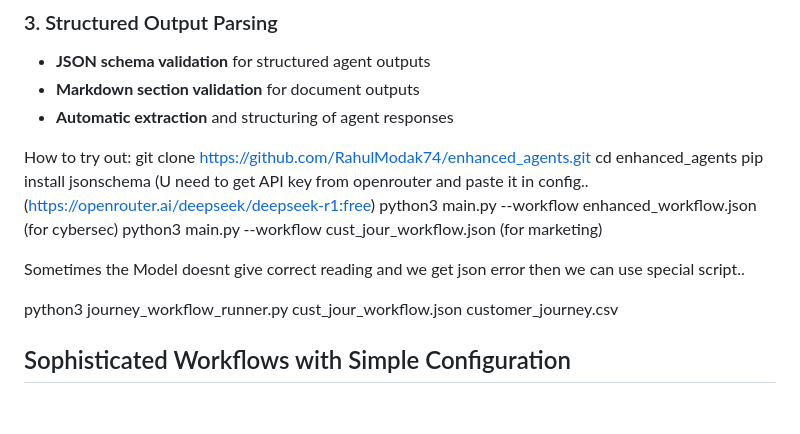
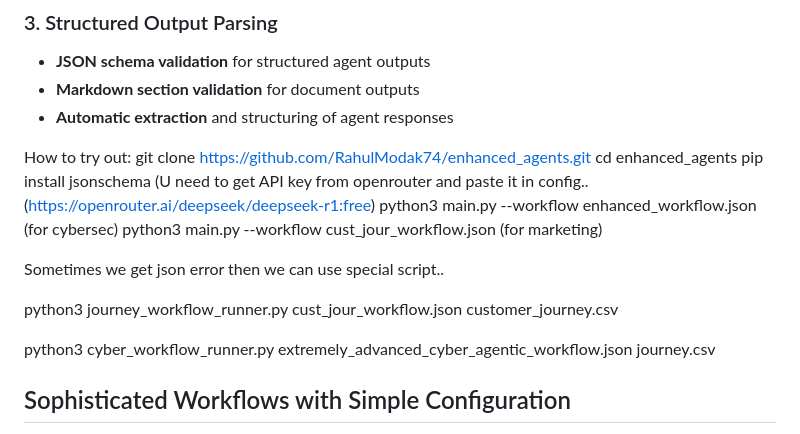
Before and after one commit to RahulModak74/working_agents, a Markdown page: README.md, the part around the change. Rendered like a GitHub page; blank space fills up the shorter version.

```diff
--- a/README.md
+++ b/README.md
@@ -34,9 +34,15 @@ How to try out: git clone https://github.com/RahulModak74/enhanced_agents.git
 python3 main.py --workflow enhanced_workflow.json (for cybersec)
 python3 main.py --workflow cust_jour_workflow.json (for marketing)
 
-Sometimes the Model doesnt give correct reading and we get json error then we can use special script..
+
+
+
+Sometimes  we get json error then we can use special script..
 
 python3 journey_workflow_runner.py cust_jour_workflow.json customer_journey.csv
+
+python3 cyber_workflow_runner.py extremely_advanced_cyber_agentic_workflow.json journey.csv
+
 
 ## Sophisticated Workflows with Simple Configuration
 
```
